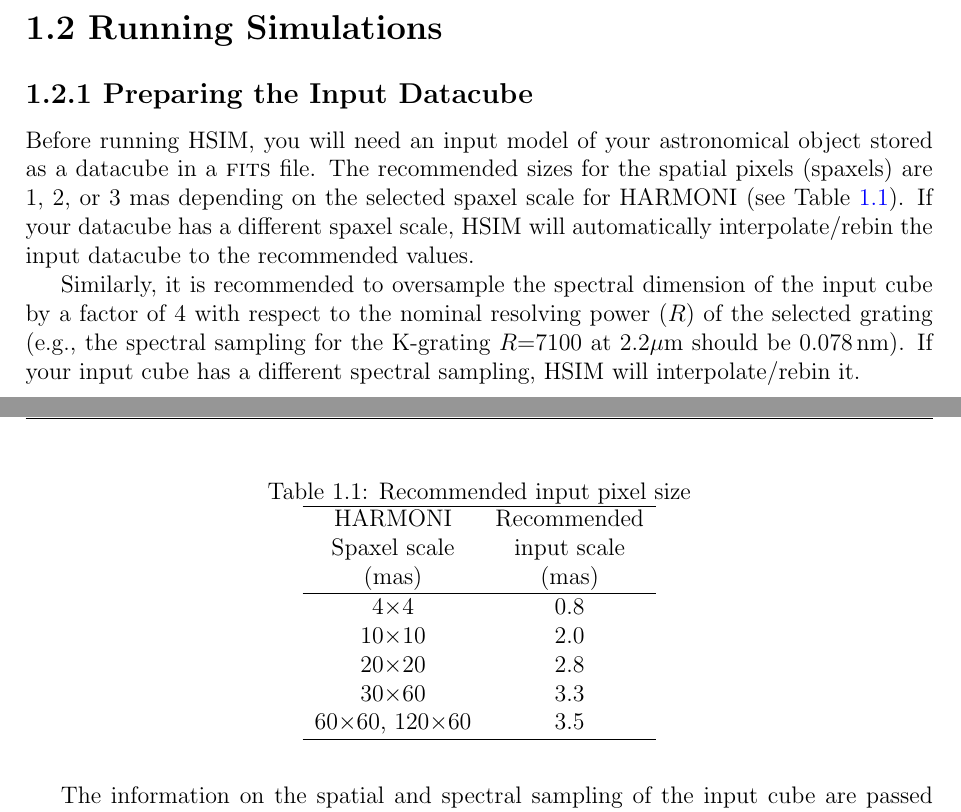
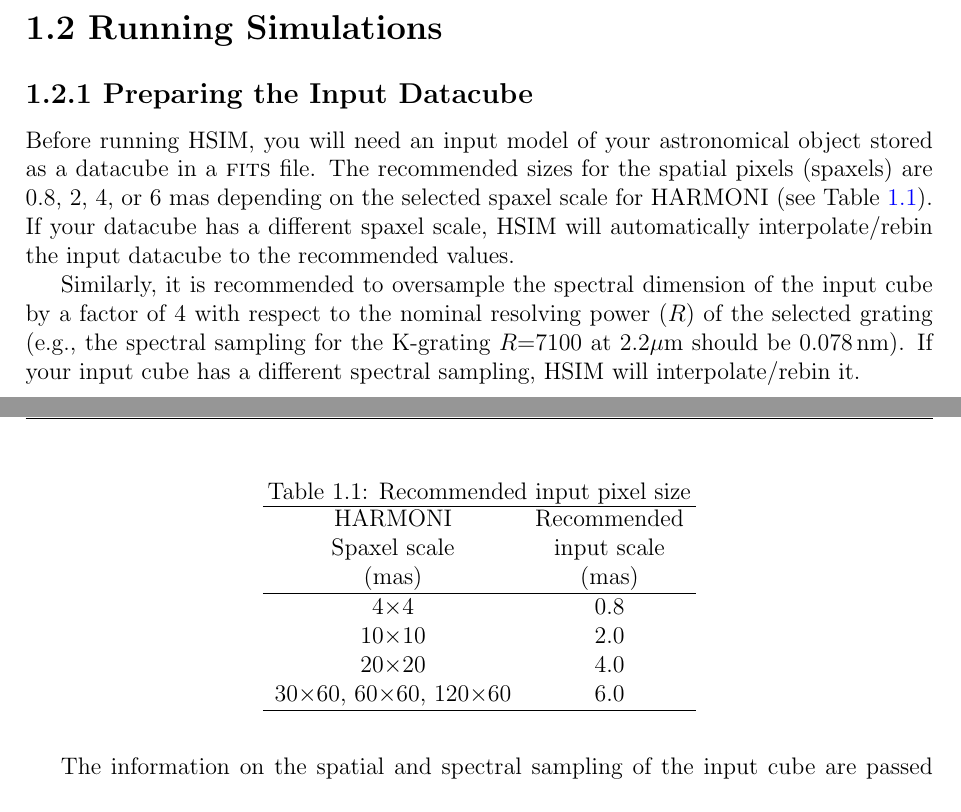
Before and after one commit to HARMONI-ELT/HSIM, a LaTeX document (hsim/manual/hsim3.tex): two parts of pages 3 and 4 of 12, joined at a grey line, cut so that both start at the same text. Compiled offline with pdfLaTeX.

```diff
--- a/hsim/manual/hsim3.tex
+++ b/hsim/manual/hsim3.tex
@@ -121,7 +121,7 @@
 
 \subsection{Preparing the Input Datacube}
 
-Before running HSIM, you will need an input model of your astronomical object stored as a datacube in a \textsc{fits} file. The recommended sizes for the spatial pixels (spaxels) are 1, 2, or 3 mas depending on the selected spaxel scale for HARMONI (see Table~\ref{tab:scale}). If your datacube has a different spaxel scale, HSIM will automatically interpolate\slash rebin the input datacube to the recommended values.
+Before running HSIM, you will need an input model of your astronomical object stored as a datacube in a \textsc{fits} file. The recommended sizes for the spatial pixels (spaxels) are 0.8, 2, 4, or 6 mas depending on the selected spaxel scale for HARMONI (see Table~\ref{tab:scale}). If your datacube has a different spaxel scale, HSIM will automatically interpolate\slash rebin the input datacube to the recommended values.
 
 \begin{table*}[h]
 \centering
@@ -135,9 +135,8 @@
 \hline
 4$\times$4   & 0.8 \\
 10$\times$10 & 2.0 \\
-20$\times$20 & 2.8 \\
-30$\times$60 & 3.3 \\
-60$\times$60, 120$\times$60 & 3.5 \\
+20$\times$20 & 4.0 \\
+30$\times$60, 60$\times$60, 120$\times$60 & 6.0 \\
 \hline
 \end{tabular}
 \end{table*}
```
Also changed, not shown: hsim/manual/hsim3.pdf, 1 other file.
